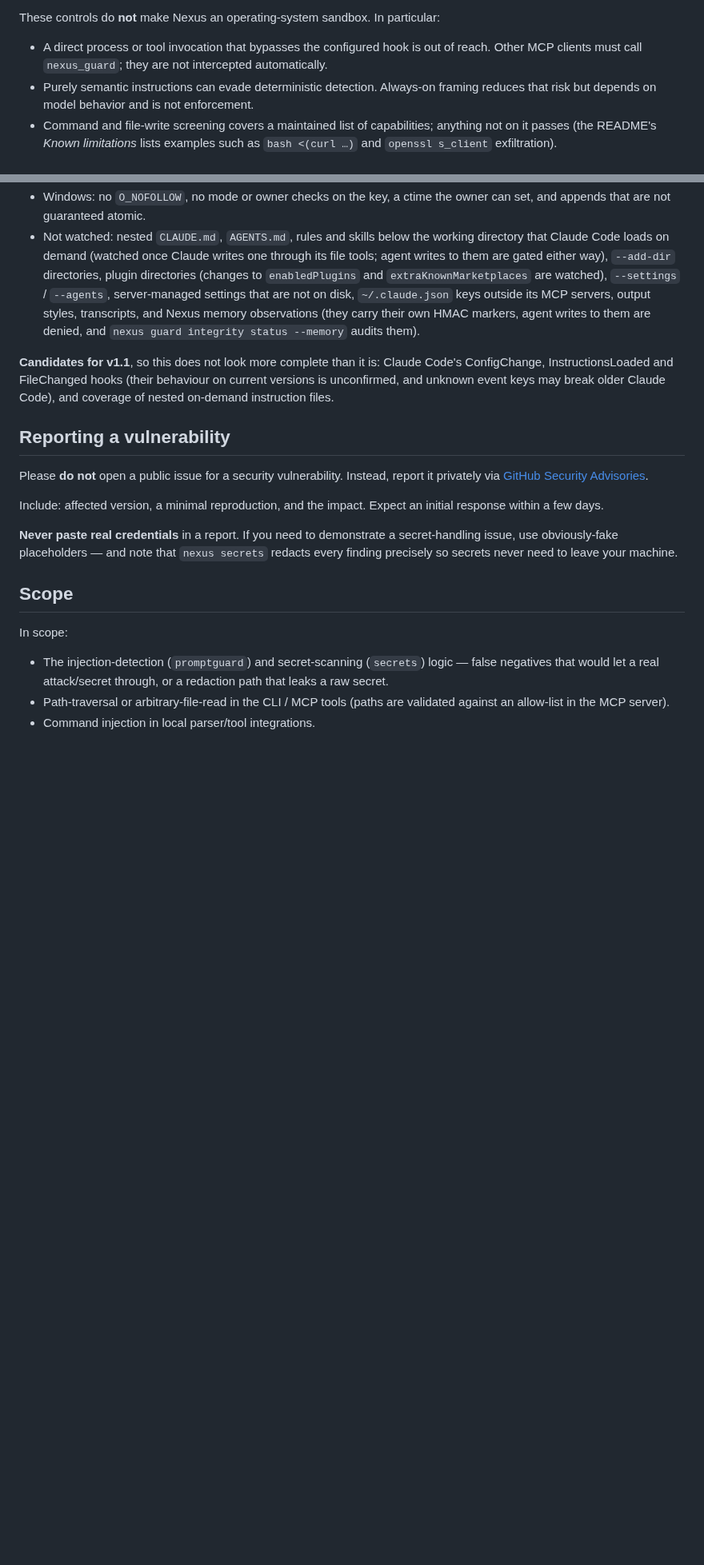
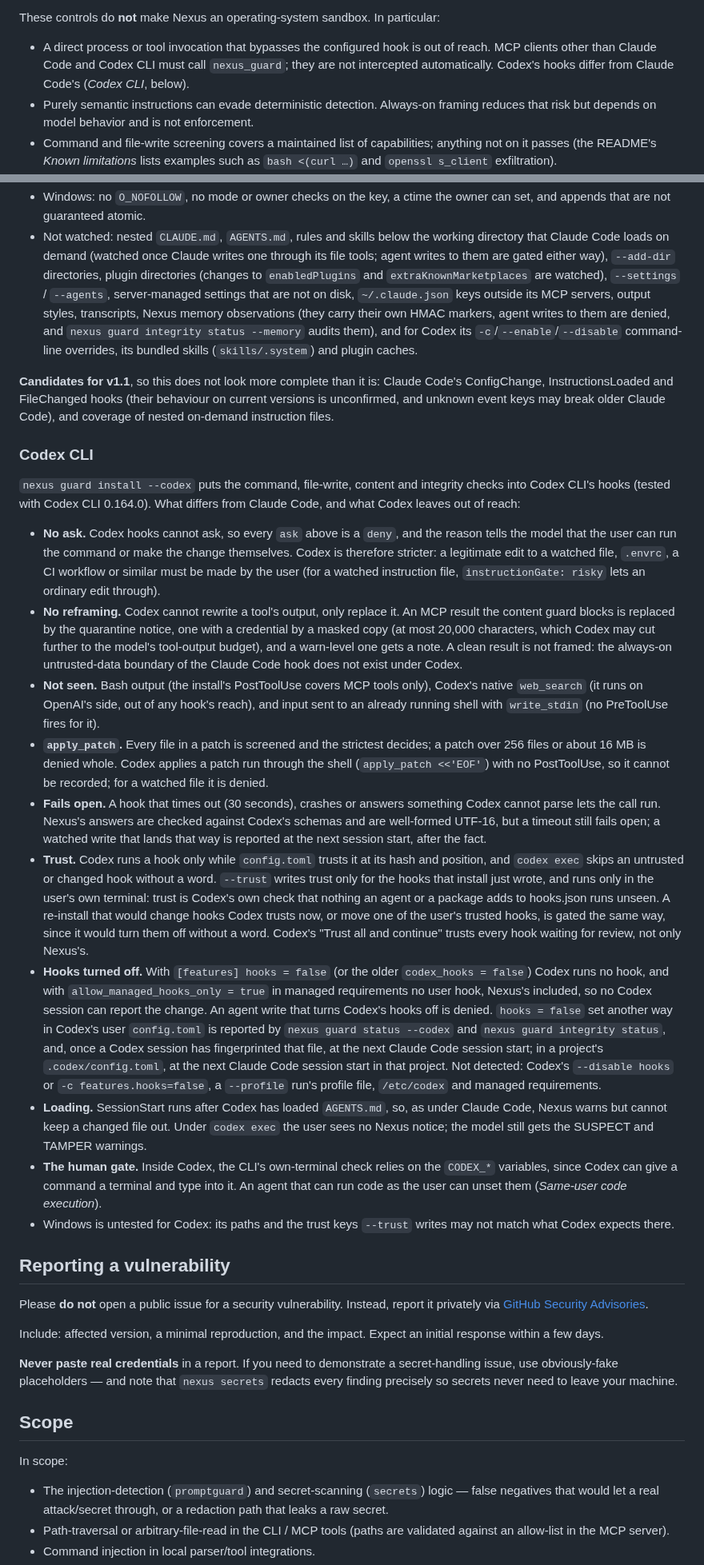
Before and after one commit to hawonb711-tech/nexus, a Markdown page: SECURITY.md, 2 parts joined by grey strips. Shown at 80% size. Drawn GitHub-style; blank space fills up the shorter version.

```diff
--- a/SECURITY.md
+++ b/SECURITY.md
@@ -38,8 +39,9 @@ on the files that steer every future session (*Instruction files*, below):
 These controls do **not** make Nexus an operating-system sandbox. In particular:
 
 - A direct process or tool invocation that bypasses the configured hook is out of
-  reach. Other MCP clients must call `nexus_guard`; they are not intercepted
-  automatically.
+  reach. MCP clients other than Claude Code and Codex CLI must call
+  `nexus_guard`; they are not intercepted automatically. Codex's hooks differ
+  from Claude Code's (*Codex CLI*, below).
 - Purely semantic instructions can evade deterministic detection. Always-on
   framing reduces that risk but depends on model behavior and is not enforcement.
 - Command and file-write screening covers a maintained list of capabilities;
@@ -217,14 +231,77 @@ Subagents' tool calls run the same hooks under the parent session.
   `--add-dir` directories, plugin directories (changes to `enabledPlugins` and
   `extraKnownMarketplaces` are watched), `--settings` / `--agents`,
   server-managed settings that are not on disk, `~/.claude.json` keys outside
-  its MCP servers, output styles, transcripts, and Nexus memory observations
+  its MCP servers, output styles, transcripts, Nexus memory observations
   (they carry their own HMAC markers, agent writes to them are denied, and
-  `nexus guard integrity status --memory` audits them).
+  `nexus guard integrity status --memory` audits them), and for Codex its
+  `-c`/`--enable`/`--disable` command-line overrides, its bundled skills
+  (`skills/.system`) and plugin caches.
 
 **Candidates for v1.1**, so this does not look more complete than it is:
 Claude Code's ConfigChange, InstructionsLoaded and FileChanged hooks (their
 behaviour on current versions is unconfirmed, and unknown event keys may break
 older Claude Code), and coverage of nested on-demand instruction files.
+
+### Codex CLI
+
+`nexus guard install --codex` puts the command, file-write, content and
+integrity checks into Codex CLI's hooks (tested with Codex CLI 0.164.0). What
+differs from Claude Code, and what Codex leaves out of reach:
+
+- **No ask.** Codex hooks cannot ask, so every `ask` above is a `deny`, and the
+  reason tells the model that the user can run the command or make the change
+  themselves. Codex is therefore stricter: a legitimate edit to a watched file,
+  `.envrc`, a CI workflow or similar must be made by the user (for a watched
+  instruction file, `instructionGate: risky` lets an ordinary edit through).
+- **No reframing.** Codex cannot rewrite a tool's output, only replace it. An
+  MCP result the content guard blocks is replaced by the quarantine notice, one
+  with a credential by a masked copy (at most 20,000 characters, which Codex
+  may cut further to the model's tool-output budget), and a warn-level one gets
+  a note. A clean result is not framed: the always-on untrusted-data boundary of
+  the Claude Code hook does not exist under Codex.
+- **Not seen.** Bash output (the install's PostToolUse covers MCP tools only),
+  Codex's native `web_search` (it runs on OpenAI's side, out of any hook's
+  reach), and input sent to an already running shell with `write_stdin` (no
+  PreToolUse fires for it).
+- **`apply_patch`.** Every file in a patch is screened and the strictest
+  decides; a patch over 256 files or about 16 MB is denied whole. Codex applies
+  a patch run through the shell (`apply_patch <<'EOF'`) with no PostToolUse, so
+  it cannot be recorded; for a watched file it is denied.
+- **Fails open.** A hook that times out (30 seconds), crashes or answers
+  something Codex cannot parse lets the call run. Nexus's answers are checked
+  against Codex's schemas and are well-formed UTF-16, but a timeout still fails
+  open; a watched write that lands that way is reported at the next session
+  start, after the fact.
+- **Trust.** Codex runs a hook only while `config.toml` trusts it at its hash
+  and position, and `codex exec` skips an untrusted or changed hook without a
+  word. `--trust` writes trust only for the hooks that install just wrote, and
+  runs only in the user's own terminal: trust is Codex's own check that nothing
+  an agent or a package adds to hooks.json runs unseen. A re-install that would
+  change hooks Codex trusts now, or move one of the user's trusted hooks, is
+  gated the same way, since it would turn them off without a word. Codex's
+  "Trust all and continue" trusts every hook waiting for review, not only
+  Nexus's.
+- **Hooks turned off.** With `[features] hooks = false` (or the older
+  `codex_hooks = false`) Codex runs no hook, and with
+  `allow_managed_hooks_only = true` in managed requirements no user hook,
+  Nexus's included, so no Codex session can report the change. An agent write
+  that turns Codex's hooks off is denied. `hooks = false` set another way in
+  Codex's user `config.toml` is reported by `nexus guard status --codex` and
+  `nexus guard integrity status`, and, once a Codex session has fingerprinted
+  that file, at the next Claude Code session start; in a project's
+  `.codex/config.toml`, at the next Claude Code session start in that project.
+  Not detected: Codex's `--disable hooks` or `-c features.hooks=false`, a
+  `--profile` run's profile file, `/etc/codex` and managed requirements.
+- **Loading.** SessionStart runs after Codex has loaded `AGENTS.md`, so, as
+  under Claude Code, Nexus warns but cannot keep a changed file out. Under
+  `codex exec` the user sees no Nexus notice; the model still gets the SUSPECT
+  and TAMPER warnings.
+- **The human gate.** Inside Codex, the CLI's own-terminal check relies on the
+  `CODEX_*` variables, since Codex can give a command a terminal and type into
+  it. An agent that can run code as the user can unset them (*Same-user code
+  execution*).
+- Windows is untested for Codex: its paths and the trust keys `--trust` writes
+  may not match what Codex expects there.
 
 ## Reporting a vulnerability
 
```
Also changed, not shown: other parts of SECURITY.md (+34 -21 lines), README.md (+2 -2 lines).
